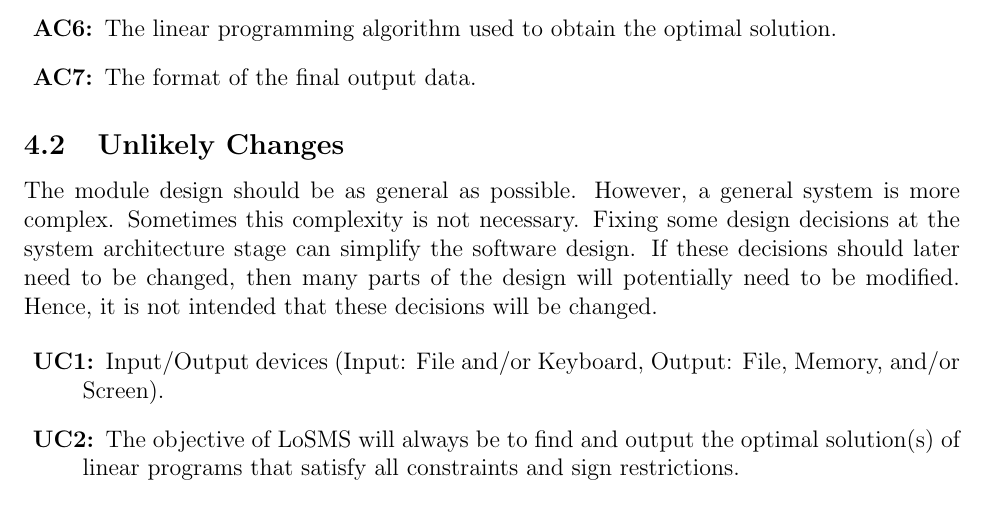
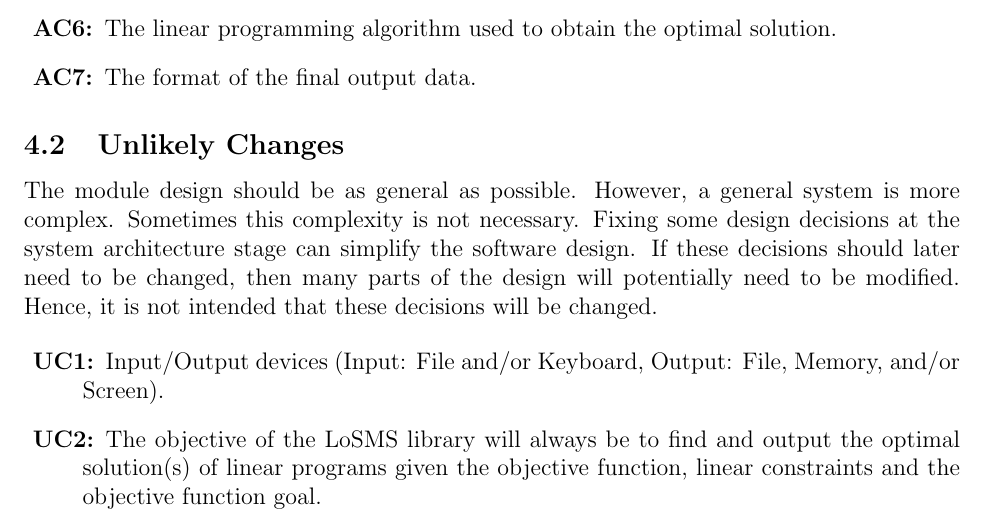
Before and after one commit to hananezlitni/HZ-CAS741-Project, a LaTeX document (docs/Design/MG/MG.tex): part of page 6 of 13, cut so that both start at the same text. Compiled offline with pdfLaTeX.

Commit message:
Close #21

```diff
--- a/docs/Design/MG/MG.tex
+++ b/docs/Design/MG/MG.tex
@@ -195,8 +195,9 @@ decisions will be changed.
   (Input: File and/or Keyboard, Output: File, Memory, and/or Screen).
 
 \item[\refstepcounter{ucnum} \uctheucnum \label{ucObjective}:] The objective of
-\famname{} will always be to find and output the optimal solution(s) of linear
-programs that satisfy all constraints and sign restrictions.
+the \famname{} library will always be to find and output the optimal
+solution(s) of linear programs given the objective function, linear constraints
+and the objective function goal.
 \end{description}
 
 \section{Module Hierarchy} \label{SecMH}
```
Also changed, not shown: docs/Design/MG/MG.pdf.
